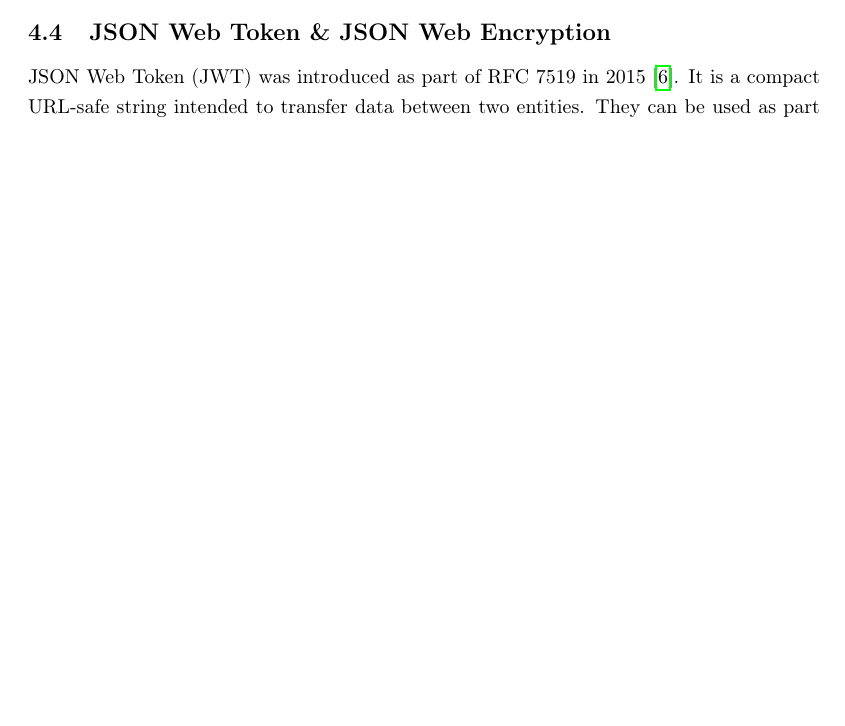
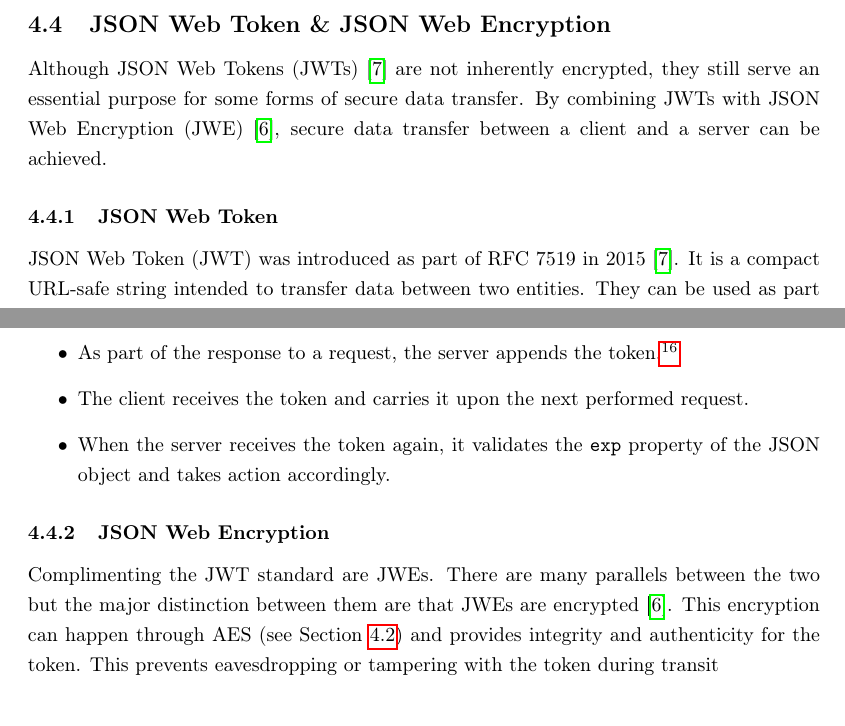
Before and after one commit to Alacho2/LessPM, a LaTeX document (latex/report.tex, which reads latex/methodology/JWT.tex): part of page 7 of 11 before the commit and two parts of pages 8 and 9 of 13 after it, the two joined at a grey line, cut so that both start at the same text, the shorter picture padded with empty space. Compiled offline with pdfLaTeX.

Commit message:
More work on the JWT section

```diff
--- a/latex/methodology/JWT.tex
+++ b/latex/methodology/JWT.tex
@@ -1,4 +1,9 @@
+Although JSON Web Tokens (JWTs)~\cite{RFC7519} are not inherently encrypted,
+they still serve an essential purpose for some forms of secure data transfer.
+By combining JWTs with JSON Web Encryption (JWE)~\cite{rfc7516}, secure data
+transfer between a client and a server can be achieved.
 
+\subsubsection{JSON Web Token}
 JSON Web Token (JWT) was introduced as part of RFC 7519 in 2015~\cite{RFC7519}.
 It is a compact URL-safe string intended to transfer data between two entities.
 They can be used as part of an authentication and authorization scheme in a web
@@ -37 +52,18 @@ and other relevant data~\cite{karande2018securingnode}.
+  \item As part of the response to a request, the server appends the token.\footnote{
+    A common place to embed these tokens is in the Authroization part of the
+    HTTP header~\cite{RFC7519}.
+  }
+  \item The client receives the token and carries it upon the next performed
+  request.
+  \item When the server receives the token again, it validates the \texttt{exp}
+  property of the JSON object and takes action accordingly.
+\end{itemize}
+
+\subsubsection{JSON Web Encryption}
+Complimenting the JWT standard are JWEs.
+There are many parallels between the two but the major distinction between them
+are that JWEs are encrypted~\cite{rfc7516}.
+This encryption can happen through AES (see Section~\ref{subsec:aes}) and
+provides integrity and authenticity for the token.
+This prevents eavesdropping or tampering with the token during transit
 % This section might be split up into two parts, dividing JWT and JWE
```
Also changed, not shown: latex/background.tex (+1 -0 lines), latex/main.bib (+10 -1 lines), latex/auxil/report.bbl, latex/out/report.pdf, readme.md, latex/methodology/JWT.tex (12 more changed lines), 6 other files.
